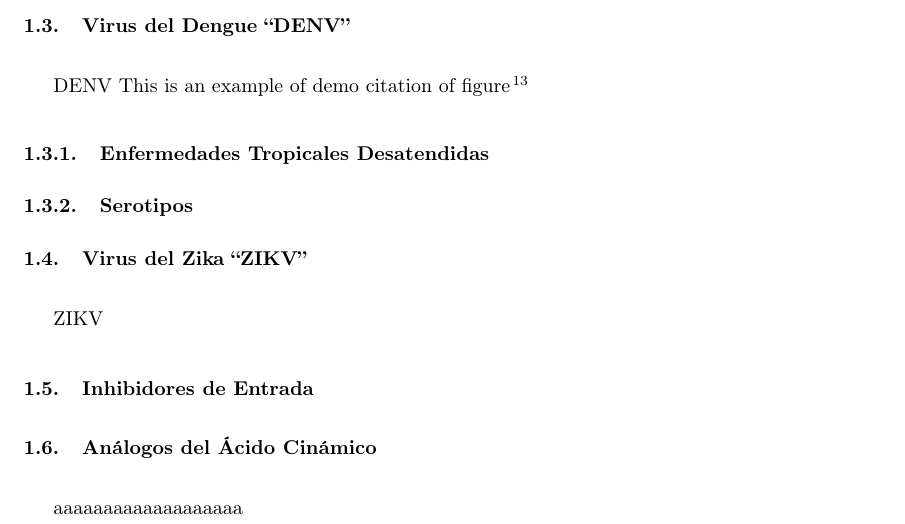
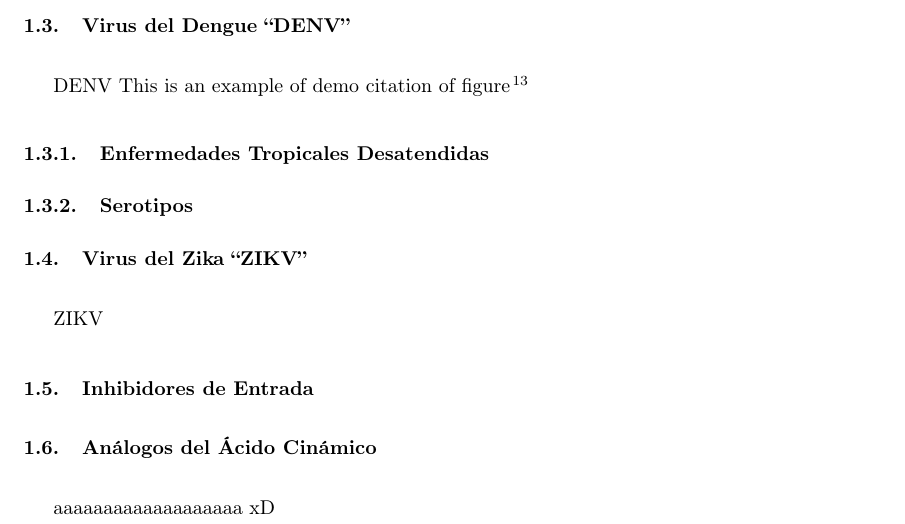
Before and after one commit to Doncho27/Tesis, a LaTeX thesis (Thesis.tex, which reads Chapter1.tex): part of page 20 of 29, cut so that both start at the same text. Compiled offline with pdfLaTeX.

Commit message:
modified:   Chapter1.tex

```diff
--- a/Chapter1.tex
+++ b/Chapter1.tex
@@ -104,4 +104,4 @@ This is an example of demo citation of figure  \cite{Iomini2021}
 \ac{ZIKV}
 \section{Inhibidores de Entrada}
 \section{Análogos del Ácido Cinámico }
-aaaaaaaaaaaaaaaaaaa
+aaaaaaaaaaaaaaaaaaa xD
```
Also changed, not shown: 3 other files.
